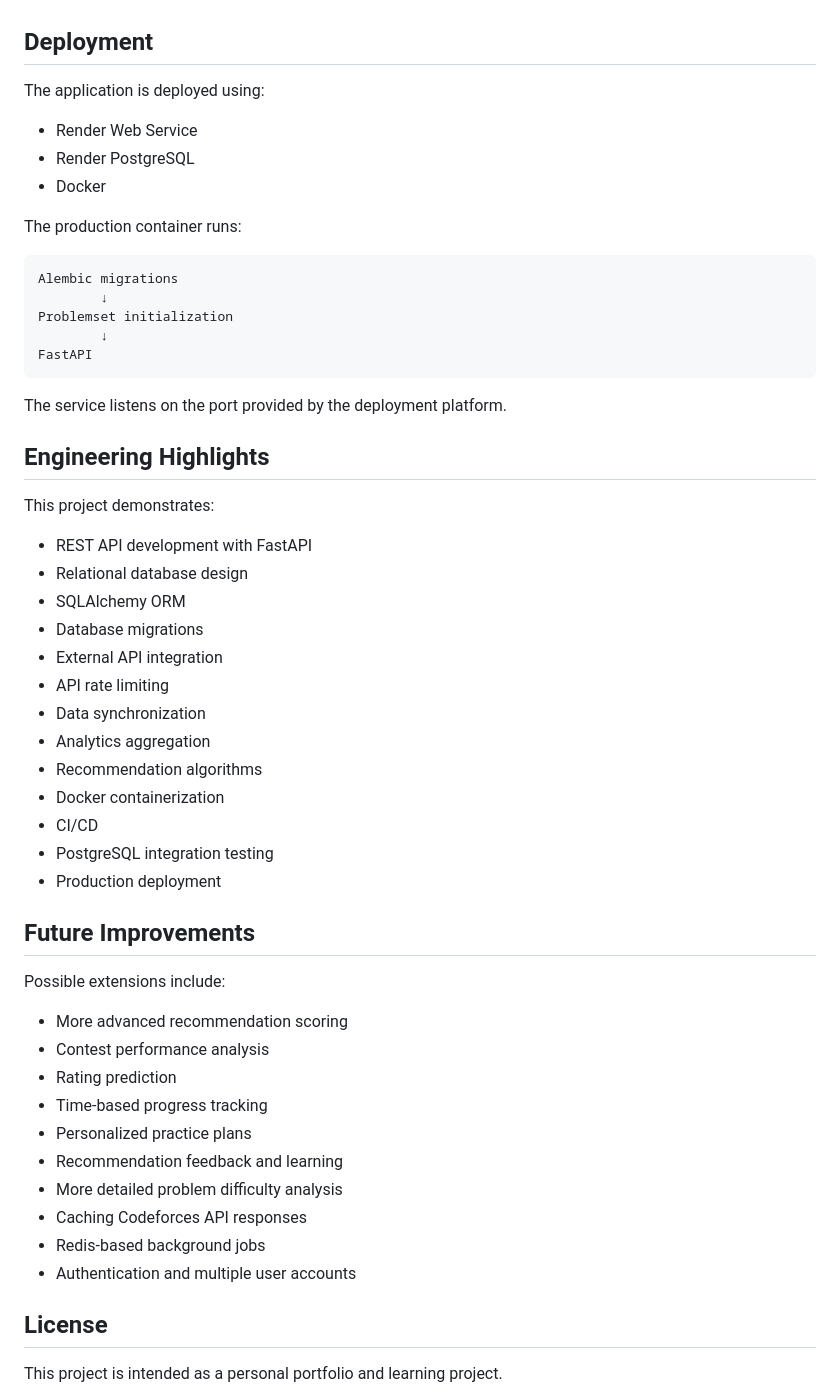
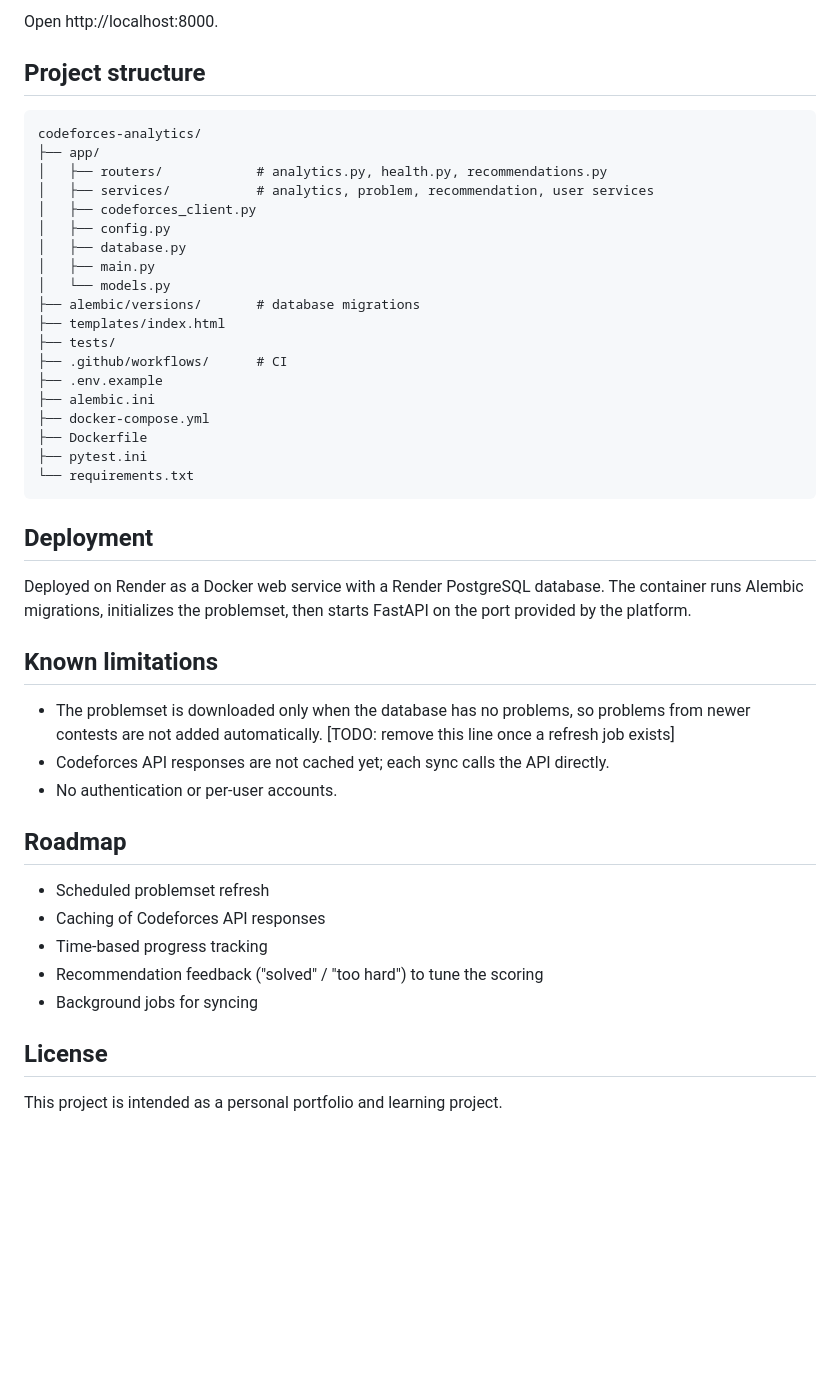
Before and after one commit to ashutosh7048944539-hash/codeforces-analytics, a Markdown page: README.md, the part around one of its changes. Drawn GitHub-style; blank space fills up the shorter version.

````diff
--- a/README.md
+++ b/README.md
@@ -371,56 +160,46 @@ Alembic manages database schema migrations.
+Open http://localhost:8000.
+
+## Project structure
+
+```text
+codeforces-analytics/
+├── app/
+│   ├── routers/            # analytics.py, health.py, recommendations.py
+│   ├── services/           # analytics, problem, recommendation, user services
+│   ├── codeforces_client.py
+│   ├── config.py
+│   ├── database.py
+│   ├── main.py
+│   └── models.py
+├── alembic/versions/       # database migrations
+├── templates/index.html
+├── tests/
+├── .github/workflows/      # CI
+├── .env.example
+├── alembic.ini
+├── docker-compose.yml
+├── Dockerfile
+├── pytest.ini
+└── requirements.txt
+```
 
 ## Deployment
 
-The application is deployed using:
+Deployed on Render as a Docker web service with a Render PostgreSQL database. The container runs Alembic migrations, initializes the problemset, then starts FastAPI on the port provided by the platform.
 
-- Render Web Service
-- Render PostgreSQL
-- Docker
+## Known limitations
 
-The production container runs:
+- The problemset is downloaded only when the database has no problems, so problems from newer contests are not added automatically. [TODO: remove this line once a refresh job exists]
+- Codeforces API responses are not cached yet; each sync calls the API directly.
+- No authentication or per-user accounts.
 
-```text
-Alembic migrations
-        ↓
-Problemset initialization
-        ↓
-FastAPI
-```
+## Roadmap
 
-The service listens on the port provided by the deployment platform.
-
-## Engineering Highlights
-
-This project demonstrates:
-
-- REST API development with FastAPI
-- Relational database design
-- SQLAlchemy ORM
-- Database migrations
-- External API integration
-- API rate limiting
-- Data synchronization
-- Analytics aggregation
-- Recommendation algorithms
-- Docker containerization
-- CI/CD
-- PostgreSQL integration testing
-- Production deployment
-
-## Future Improvements
-
-Possible extensions include:
-
-- More advanced recommendation scoring
-- Contest performance analysis
-- Rating prediction
+- Scheduled problemset refresh
+- Caching of Codeforces API responses
 - Time-based progress tracking
-- Personalized practice plans
-- Recommendation feedback and learning
-- More detailed problem difficulty analysis
-- Caching Codeforces API responses
-- Redis-based background jobs
-- Authentication and multiple user accounts
+- Recommendation feedback ("solved" / "too hard") to tune the scoring
+- Background jobs for syncing
 
 ## License
 
````
Also changed, not shown: other parts of README.md (+108 -319 lines).
